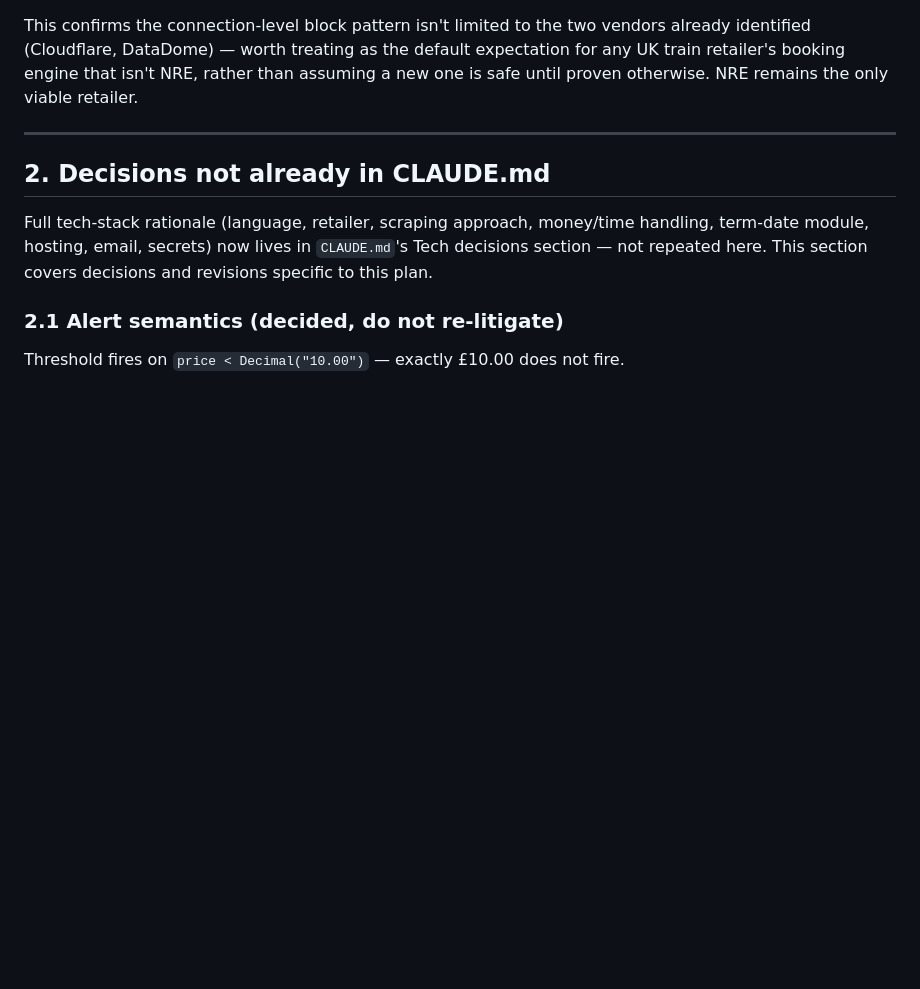
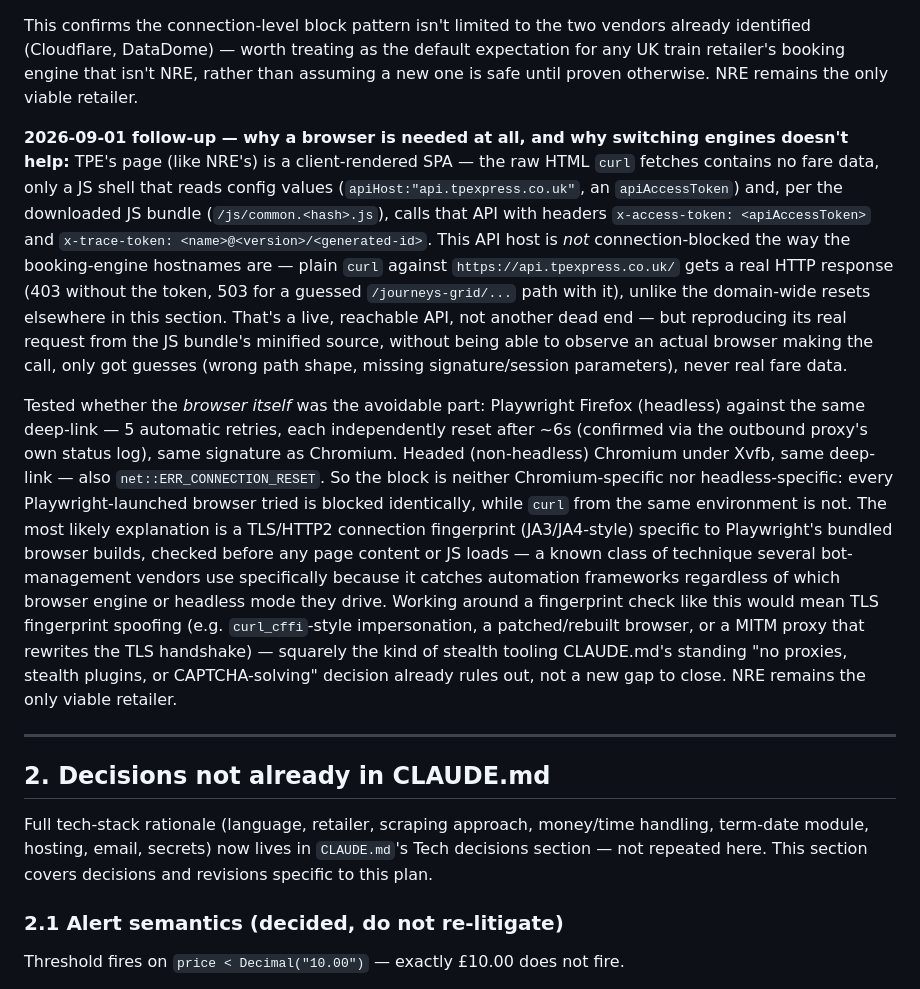
Before and after one commit to rosjo99/Train-prices, a Markdown page: docs/plans/001-train-price-alert.md, the part around the change. Rendered like a GitHub page; blank space fills up the shorter version.

Commit message:
Add TPExpress follow-up: block is browser-agnostic, not Chromium-specific
Investigated the user's question of why a headless browser is needed
at all for TPExpress, and whether a different approach avoids the
block. Findings:

- TPE's page is a client-rendered SPA (like NRE's) -- curl's raw HTML
  has no fare data, only a JS shell whose config exposes apiHost
  (api.tpexpress.co.uk) and an apiAccessToken. Unlike the
  booking-engine hostnames, that API host is directly reachable via
  curl (structured 403/503 responses, not a connection reset) -- but
  reverse-engineering its exact request shape from the minified JS
  bundle without being able to observe a real browser's live traffic
  only produced guesses, never real fare data.
- Tried Firefox (headless) instead of Chromium: blocked identically,
  5 automatic retries each independently reset after ~6s.
- Tried headed (non-headless) Chromium under Xvfb: blocked identically.
- So the block is neither Chromium-specific nor headless-specific --
  every Playwright-launched browser tried is blocked while curl from
  the same environment isn't. Most likely a TLS/HTTP2 connection
  fingerprint specific to Playwright's bundled browser builds, checked
  before any page content loads. Working around that would mean TLS
  fingerprint spoofing, which is the stealth tooling this project's
  standing decision already rules out, not a new gap to close.

No code changes; NRE remains the only viable retailer.

Co-Authored-By: Claude Sonnet 5 <noreply@anthropic.com>
Claude-Session: https://claude.ai/code/session_01HDvamPsjv9nUn3E5okii4j

```diff
--- a/docs/plans/001-train-price-alert.md
+++ b/docs/plans/001-train-price-alert.md
@@ -299,6 +299,46 @@ two vendors already identified (Cloudflare, DataDome) — worth treating
 as the default expectation for any UK train retailer's booking engine
 that isn't NRE, rather than assuming a new one is safe until proven
 otherwise. NRE remains the only viable retailer.
+
+**2026-09-01 follow-up — why a browser is needed at all, and why
+switching engines doesn't help:** TPE's page (like NRE's) is a
+client-rendered SPA — the raw HTML `curl` fetches contains no fare
+data, only a JS shell that reads config values
+(`apiHost:"api.tpexpress.co.uk"`, an `apiAccessToken`) and, per the
+downloaded JS bundle
+(`/js/common.<hash>.js`), calls that API with headers
+`x-access-token: <apiAccessToken>` and `x-trace-token:
+<name>@<version>/<generated-id>`. This API host is *not*
+connection-blocked the way the booking-engine hostnames are — plain
+`curl` against `https://api.tpexpress.co.uk/` gets a real HTTP
+response (403 without the token, 503 for a guessed
+`/journeys-grid/...` path with it), unlike the domain-wide resets
+elsewhere in this section. That's a live, reachable API, not another
+dead end — but reproducing its real request from the JS bundle's
+minified source, without being able to observe an actual browser
+making the call, only got guesses (wrong path shape, missing
+signature/session parameters), never real fare data.
+
+Tested whether the *browser itself* was the avoidable part: Playwright
+Firefox (headless) against the same deep-link — 5 automatic retries,
+each independently reset after ~6s (confirmed via the outbound proxy's
+own status log), same signature as Chromium. Headed (non-headless)
+Chromium under Xvfb, same deep-link — also `net::ERR_CONNECTION_RESET`.
+So the block is neither Chromium-specific nor headless-specific: every
+Playwright-launched browser tried is blocked identically, while `curl`
+from the same environment is not. The most likely explanation is a
+TLS/HTTP2 connection fingerprint (JA3/JA4-style) specific to
+Playwright's bundled browser builds, checked before any page content
+or JS loads — a known class of technique several bot-management
+vendors use specifically because it catches automation frameworks
+regardless of which browser engine or headless mode they drive.
+Working around a fingerprint check like this would mean TLS
+fingerprint spoofing (e.g. `curl_cffi`-style impersonation, a
+patched/rebuilt browser, or a MITM proxy that rewrites the TLS
+handshake) — squarely the kind of stealth tooling CLAUDE.md's standing
+"no proxies, stealth plugins, or CAPTCHA-solving" decision already
+rules out, not a new gap to close. NRE remains the only viable
+retailer.
 
 ---
 
```
